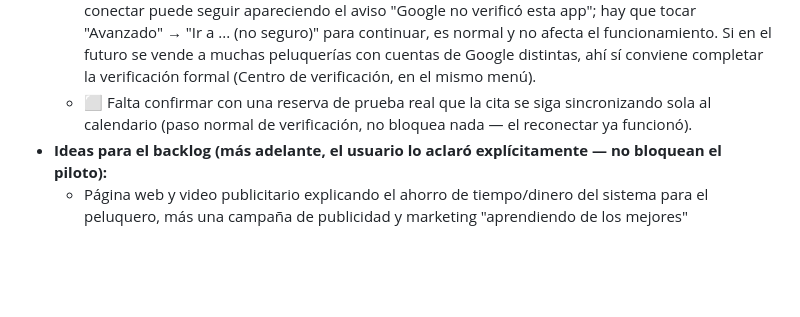
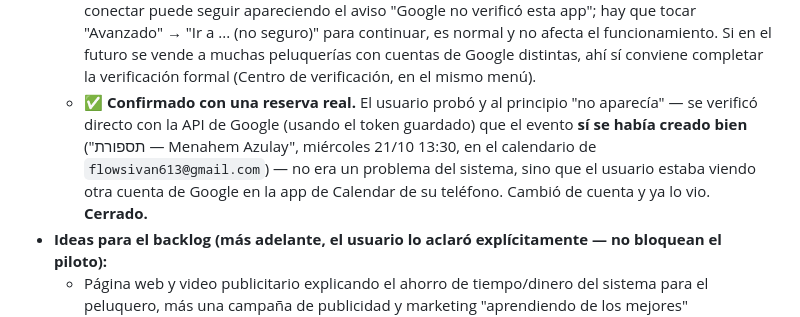
Before and after one commit to bircathamazon-debug/whatapp, a Markdown page: CLAUDE.md, the part around the change. Rendered like a GitHub page; blank space fills up the shorter version.

Commit message:
Confirmar: sincronización con Google Calendar verificada en producción
El usuario probó con una reserva real; el evento se había creado
correctamente, solo estaba mirando otra cuenta de Google en su
teléfono.

Co-Authored-By: Claude Sonnet 5 <noreply@anthropic.com>
Claude-Session: https://claude.ai/code/session_01SZVFk5Z8AzSzBWGWACf52T

```diff
--- a/CLAUDE.md
+++ b/CLAUDE.md
@@ -925,9 +925,13 @@ detalle técnico completo de arquitectura y setup.
     muchas peluquerías con cuentas de Google distintas, ahí sí conviene
     completar la verificación formal (Centro de verificación, en el
     mismo menú).
-  - ⬜ Falta confirmar con una reserva de prueba real que la cita se
-    siga sincronizando sola al calendario (paso normal de verificación,
-    no bloquea nada — el reconectar ya funcionó).
+  - ✅ **Confirmado con una reserva real.** El usuario probó y al
+    principio "no aparecía" — se verificó directo con la API de Google
+    (usando el token guardado) que el evento **sí se había creado bien**
+    ("תספורת — Menahem Azulay", miércoles 21/10 13:30, en el calendario
+    de `flowsivan613@gmail.com`) — no era un problema del sistema, sino
+    que el usuario estaba viendo otra cuenta de Google en la app de
+    Calendar de su teléfono. Cambió de cuenta y ya lo vio. **Cerrado.**
 - **Ideas para el backlog (más adelante, el usuario lo aclaró
   explícitamente — no bloquean el piloto):**
   - Página web y video publicitario explicando el ahorro de tiempo/dinero
```
